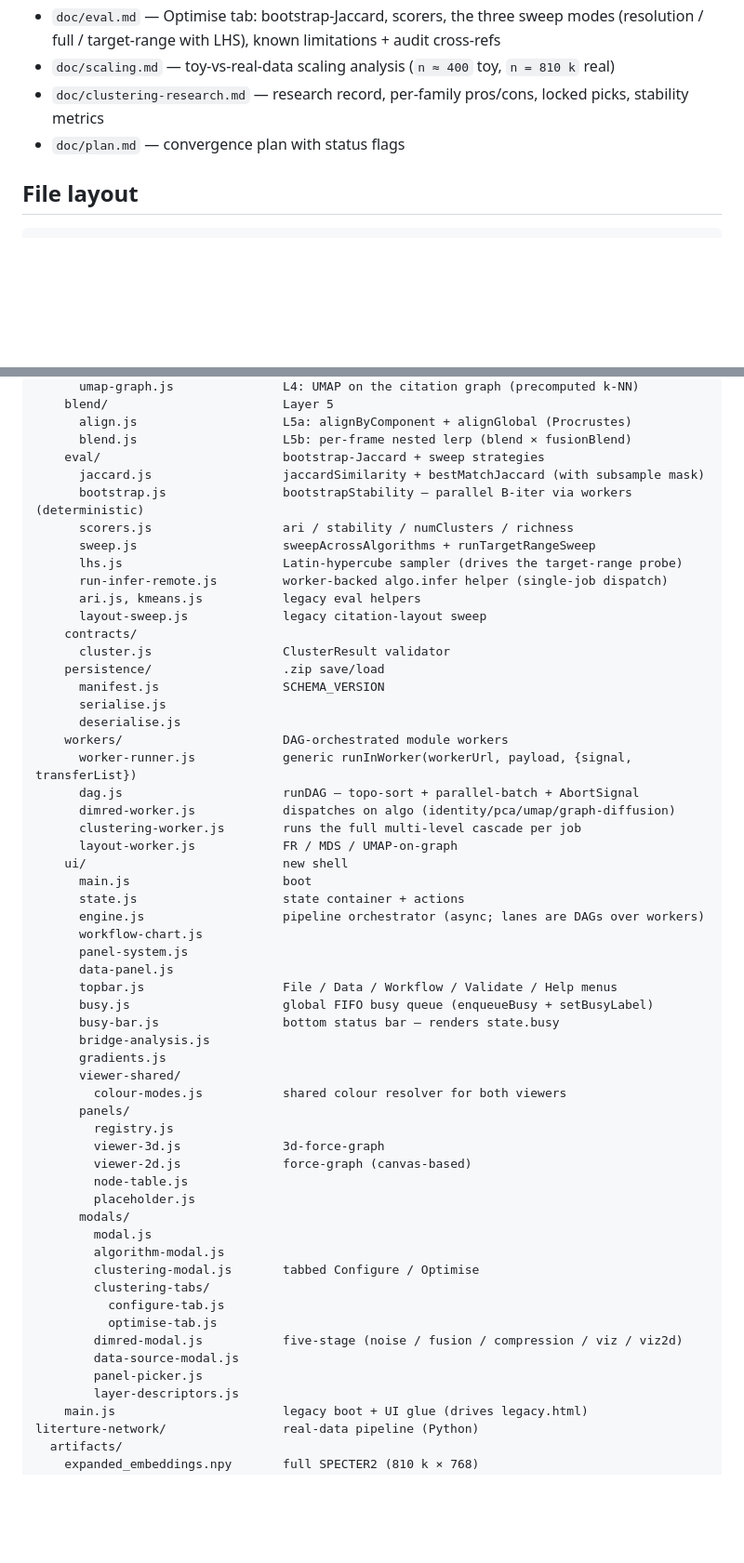
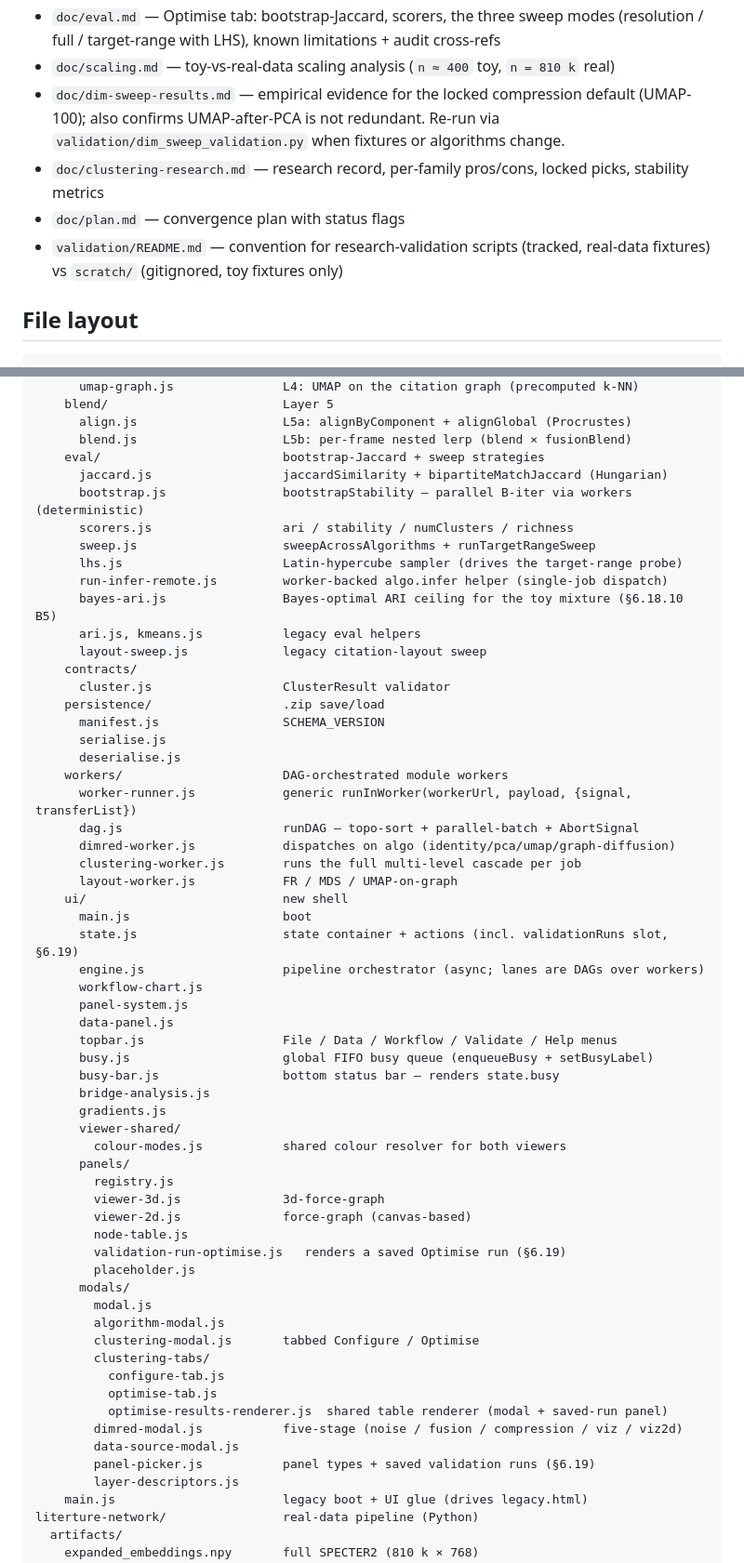
Before and after one commit to msinclair-sudo/network_toy, a Markdown page: README.md, 2 parts joined by grey strips. Shown at 93% size. Rendered like a GitHub page; blank space fills up the shorter version.

```diff
--- a/README.md
+++ b/README.md
@@ -403,8 +440,10 @@ Doc highlights:
 - `doc/workers.md` — DAG-orchestrated module workers: runDAG, lane shape, cancellation, transferables
 - `doc/eval.md` — Optimise tab: bootstrap-Jaccard, scorers, the three sweep modes (resolution / full / target-range with LHS), known limitations + audit cross-refs
 - `doc/scaling.md` — toy-vs-real-data scaling analysis (`n ≈ 400` toy, `n = 810 k` real)
+- `doc/dim-sweep-results.md` — empirical evidence for the locked compression default (UMAP-100); also confirms UMAP-after-PCA is not redundant. Re-run via `validation/dim_sweep_validation.py` when fixtures or algorithms change.
 - `doc/clustering-research.md` — research record, per-family pros/cons, locked picks, stability metrics
 - `doc/plan.md` — convergence plan with status flags
+- `validation/README.md` — convention for research-validation scripts (tracked, real-data fixtures) vs `scratch/` (gitignored, toy fixtures only)
 
 ## File layout
 
@@ -455,12 +494,13 @@ app/                              static page + ES modules
       align.js                    L5a: alignByComponent + alignGlobal (Procrustes)
       blend.js                    L5b: per-frame nested lerp (blend × fusionBlend)
     eval/                         bootstrap-Jaccard + sweep strategies
-      jaccard.js                  jaccardSimilarity + bestMatchJaccard (with subsample mask)
+      jaccard.js                  jaccardSimilarity + bipartiteMatchJaccard (Hungarian)
       bootstrap.js                bootstrapStability — parallel B-iter via workers (deterministic)
       scorers.js                  ari / stability / numClusters / richness
       sweep.js                    sweepAcrossAlgorithms + runTargetRangeSweep
       lhs.js                      Latin-hypercube sampler (drives the target-range probe)
       run-infer-remote.js         worker-backed algo.infer helper (single-job dispatch)
+      bayes-ari.js                Bayes-optimal ARI ceiling for the toy mixture (§6.18.10 B5)
       ari.js, kmeans.js           legacy eval helpers
       layout-sweep.js             legacy citation-layout sweep
     contracts/
@@ -477,7 +517,7 @@ app/                              static page + ES modules
       layout-worker.js            FR / MDS / UMAP-on-graph
     ui/                           new shell
       main.js                     boot
-      state.js                    state container + actions
+      state.js                    state container + actions (incl. validationRuns slot, §6.19)
       engine.js                   pipeline orchestrator (async; lanes are DAGs over workers)
       workflow-chart.js
       panel-system.js
@@ -494,6 +534,7 @@ app/                              static page + ES modules
         viewer-3d.js              3d-force-graph
         viewer-2d.js              force-graph (canvas-based)
         node-table.js
+        validation-run-optimise.js   renders a saved Optimise run (§6.19)
         placeholder.js
       modals/
         modal.js
@@ -502,9 +543,10 @@ app/                              static page + ES modules
         clustering-tabs/
           configure-tab.js
           optimise-tab.js
+          optimise-results-renderer.js  shared table renderer (modal + saved-run panel)
         dimred-modal.js           five-stage (noise / fusion / compression / viz / viz2d)
         data-source-modal.js
-        panel-picker.js
+        panel-picker.js           panel types + saved validation runs (§6.19)
         layer-descriptors.js
     main.js                       legacy boot + UI glue (drives legacy.html)
 literture-network/                real-data pipeline (Python)
```
Also changed, not shown: other parts of README.md (+45 -3 lines), doc/eval.md (+36 -7 lines), doc/ui-architecture.md (+14 -5 lines).
